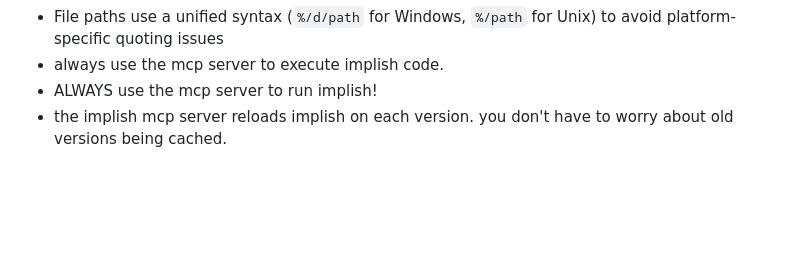
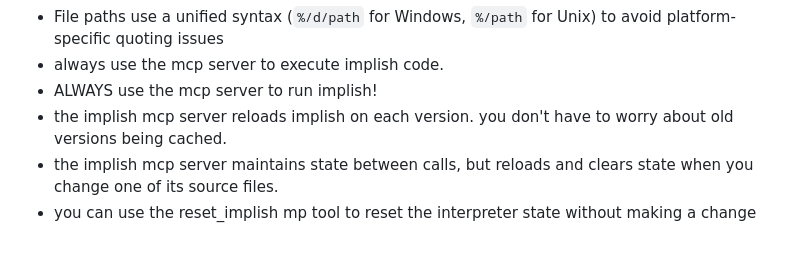
Before and after one commit to tangentcode/implish, a Markdown page: CLAUDE.md, the part around the change. Rendered like a GitHub page; blank space fills up the shorter version.

Commit message:
claude: new mini-manual for mcp server

```diff
--- a/CLAUDE.md
+++ b/CLAUDE.md
@@ -214,3 +214,5 @@ x: 42
 - always use the mcp server to execute implish code.
 - ALWAYS use the mcp server to run implish!
 - the implish mcp server reloads implish on each version. you don't have to worry about old versions being cached.
+- the implish mcp server maintains state between calls, but reloads and clears state when you change one of its source files.
+- you can use the reset_implish mp tool to reset the interpreter state without making a change
```
